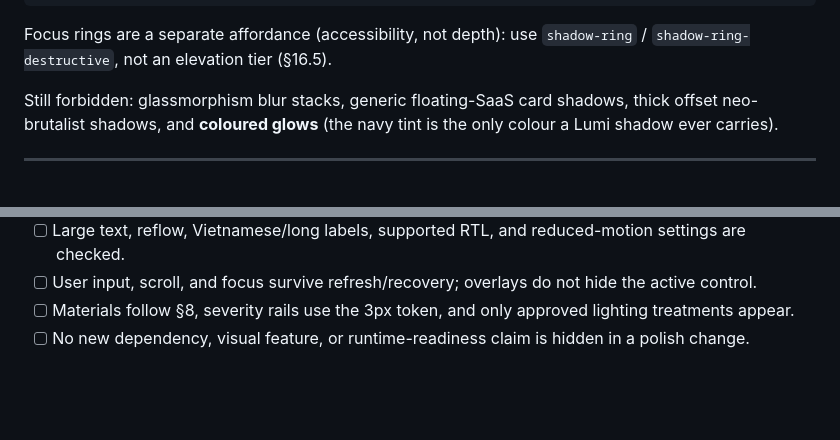
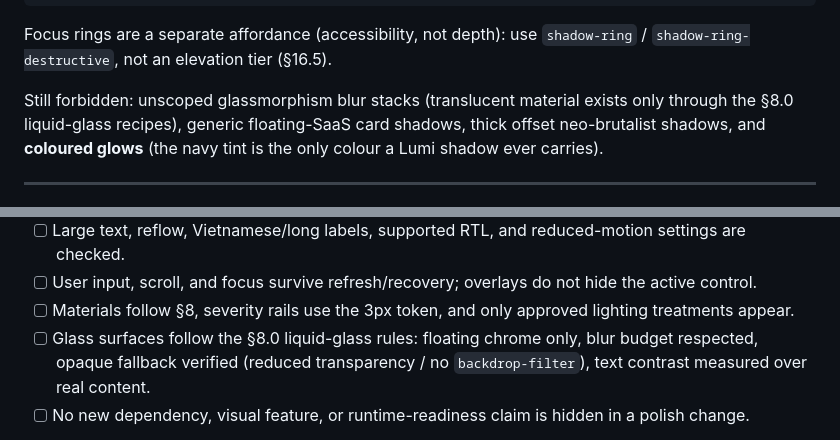
Before and after one commit to RunLumi/lumi-agents, a Markdown page: DESIGN.md, 2 parts joined by grey strips. GitHub-like rendering; blank space fills up the shorter version.

```diff
--- a/DESIGN.md
+++ b/DESIGN.md
@@ -970,7 +991,8 @@ box-shadow: var(--elevation-1);
 Focus rings are a separate affordance (accessibility, not depth): use
 `shadow-ring` / `shadow-ring-destructive`, not an elevation tier (§16.5).
 
-Still forbidden: glassmorphism blur stacks, generic floating-SaaS card shadows,
+Still forbidden: unscoped glassmorphism blur stacks (translucent material exists only through
+the §8.0 liquid-glass recipes), generic floating-SaaS card shadows,
 thick offset neo-brutalist shadows, and **coloured glows** (the navy tint is the
 only colour a Lumi shadow ever carries).
 
@@ -2539,6 +2577,7 @@ A documentation-only edit checks contracts and examples; it does not certify UI.
 - [ ] Large text, reflow, Vietnamese/long labels, supported RTL, and reduced-motion settings are checked.
 - [ ] User input, scroll, and focus survive refresh/recovery; overlays do not hide the active control.
 - [ ] Materials follow §8, severity rails use the 3px token, and only approved lighting treatments appear.
+- [ ] Glass surfaces follow the §8.0 liquid-glass rules: floating chrome only, blur budget respected, opaque fallback verified (reduced transparency / no `backdrop-filter`), text contrast measured over real content.
 - [ ] No new dependency, visual feature, or runtime-readiness claim is hidden in a polish change.
 
 If a required check fails, fix or explicitly block the affected scope; do not mark
```
Also changed, not shown: other parts of DESIGN.md (+42 -5 lines).
